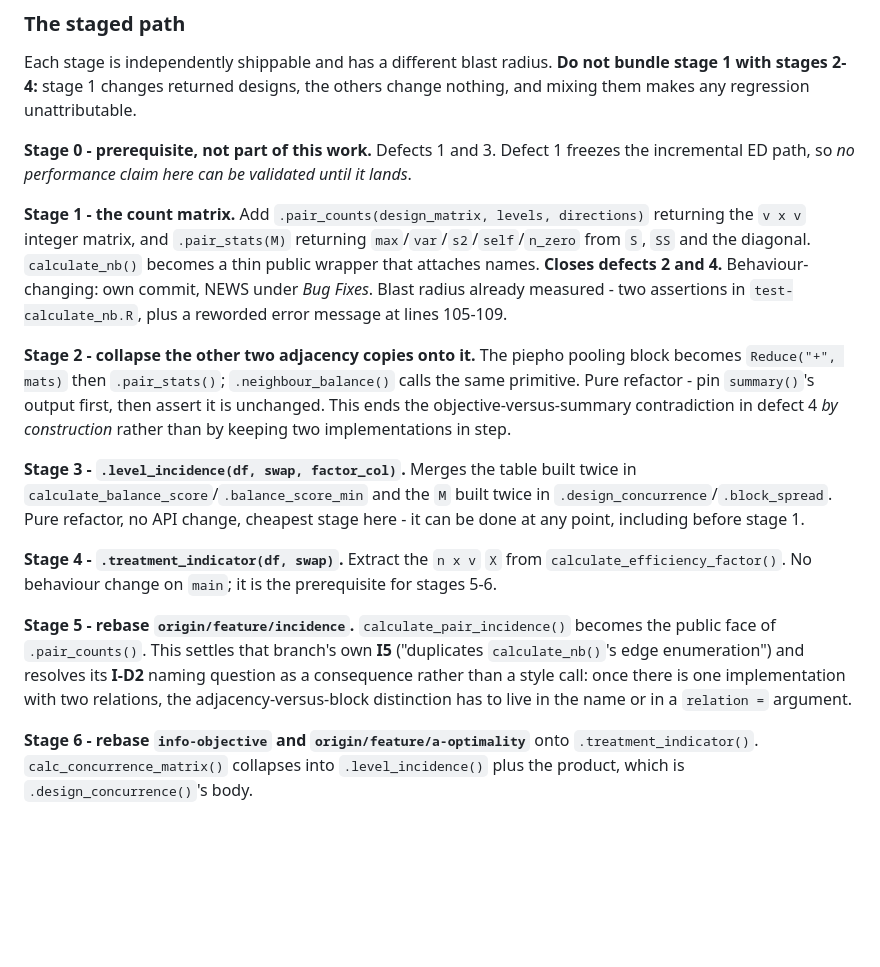
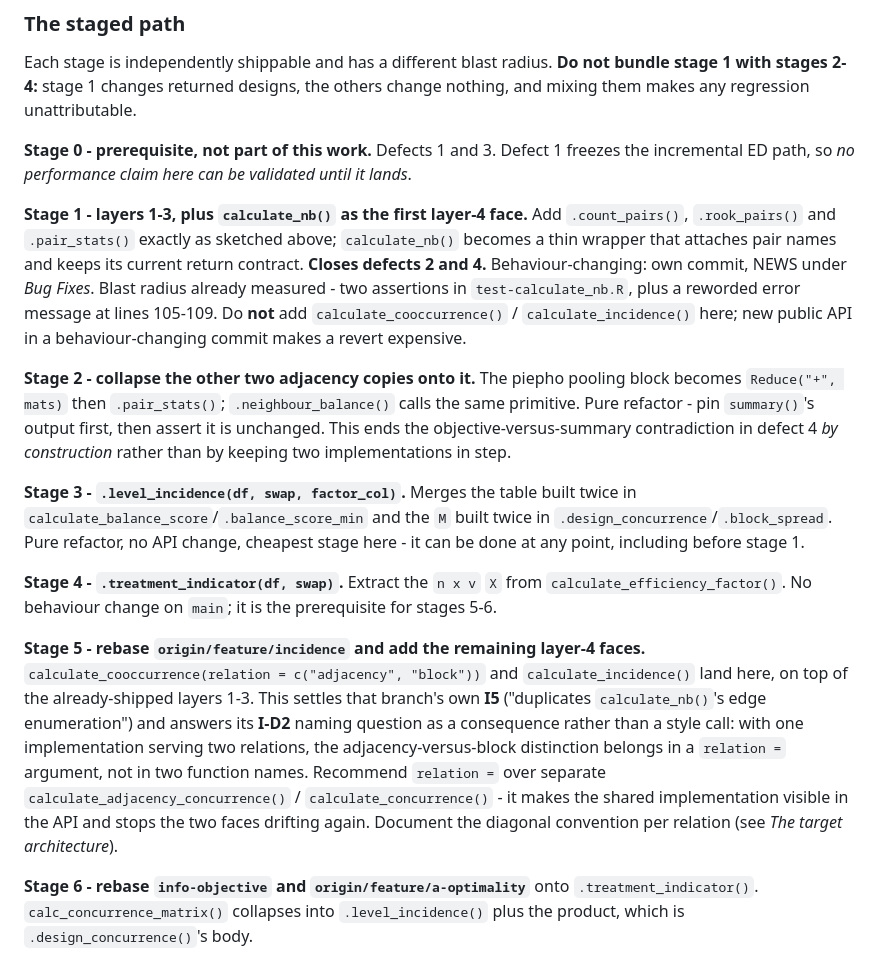
Before and after one commit to biometryhub/speed, a Markdown page: PIEPHO_ALIGNMENT_PLAN.md, the part around one of its changes. Drawn GitHub-style; blank space fills up the shorter version.

```diff
--- a/PIEPHO_ALIGNMENT_PLAN.md
+++ b/PIEPHO_ALIGNMENT_PLAN.md
@@ -676,11 +729,13 @@ regression unattributable.
 **Stage 0 - prerequisite, not part of this work.** Defects 1 and 3. Defect 1 freezes the incremental ED
 path, so *no performance claim here can be validated until it lands*.
 
-**Stage 1 - the count matrix.** Add `.pair_counts(design_matrix, levels, directions)` returning the
-`v x v` integer matrix, and `.pair_stats(M)` returning `max`/`var`/`s2`/`self`/`n_zero` from `S`, `SS`
-and the diagonal. `calculate_nb()` becomes a thin public wrapper that attaches names. **Closes defects
-2 and 4.** Behaviour-changing: own commit, NEWS under *Bug Fixes*. Blast radius already measured - two
-assertions in `test-calculate_nb.R`, plus a reworded error message at lines 105-109.
+**Stage 1 - layers 1-3, plus `calculate_nb()` as the first layer-4 face.** Add `.count_pairs()`,
+`.rook_pairs()` and `.pair_stats()` exactly as sketched above; `calculate_nb()` becomes a thin wrapper
+that attaches pair names and keeps its current return contract. **Closes defects 2 and 4.**
+Behaviour-changing: own commit, NEWS under *Bug Fixes*. Blast radius already measured - two assertions
+in `test-calculate_nb.R`, plus a reworded error message at lines 105-109. Do **not** add
+`calculate_cooccurrence()` / `calculate_incidence()` here; new public API in a behaviour-changing
+commit makes a revert expensive.
 
 **Stage 2 - collapse the other two adjacency copies onto it.** The piepho pooling block becomes
 `Reduce("+", mats)` then `.pair_stats()`; `.neighbour_balance()` calls the same primitive. Pure
@@ -696,11 +751,15 @@ done at any point, including before stage 1.
 **Stage 4 - `.treatment_indicator(df, swap)`.** Extract the `n x v` `X` from
 `calculate_efficiency_factor()`. No behaviour change on `main`; it is the prerequisite for stages 5-6.
 
-**Stage 5 - rebase `origin/feature/incidence`.** `calculate_pair_incidence()` becomes the public face
-of `.pair_counts()`. This settles that branch's own **I5** ("duplicates `calculate_nb()`'s edge
-enumeration") and resolves its **I-D2** naming question as a consequence rather than a style call: once
-there is one implementation with two relations, the adjacency-versus-block distinction has to live in
-the name or in a `relation =` argument.
+**Stage 5 - rebase `origin/feature/incidence` and add the remaining layer-4 faces.**
+`calculate_cooccurrence(relation = c("adjacency", "block"))` and `calculate_incidence()` land here, on
+top of the already-shipped layers 1-3. This settles that branch's own **I5** ("duplicates
+`calculate_nb()`'s edge enumeration") and answers its **I-D2** naming question as a consequence rather
+than a style call: with one implementation serving two relations, the adjacency-versus-block
+distinction belongs in a `relation =` argument, not in two function names. Recommend `relation =` over
+separate `calculate_adjacency_concurrence()` / `calculate_concurrence()` - it makes the shared
+implementation visible in the API and stops the two faces drifting again. Document the diagonal
+convention per relation (see *The target architecture*).
 
 **Stage 6 - rebase `info-objective` and `origin/feature/a-optimality`** onto `.treatment_indicator()`.
 `calc_concurrence_matrix()` collapses into `.level_incidence()` plus the product, which is
```
Also changed, not shown: other parts of PIEPHO_ALIGNMENT_PLAN.md (+61 -8 lines), BRANCH_TRIAGE.md (added, +114 -0 lines).
